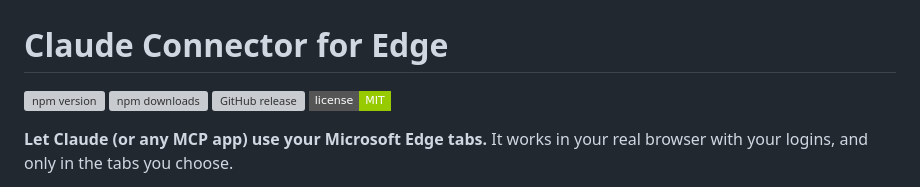
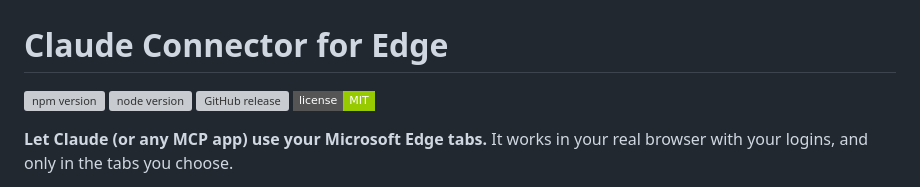
Before and after one commit to Shivendra-99/claude-edge-connector, a Markdown page: README.md, the part around the change. Drawn GitHub-style; badges without logos; grey boxes are pictures that could not be loaded.

Commit message:
Replace npm downloads badge with node engine badge

```diff
--- a/README.md
+++ b/README.md
@@ -1,7 +1,7 @@
 # Claude Connector for Edge
 
 [![npm version](https://img.shields.io/npm/v/claude-edge-connector.svg?style=flat-square&color=cb3837)](https://www.npmjs.com/package/claude-edge-connector)
-[![npm downloads](https://img.shields.io/npm/dm/claude-edge-connector.svg?style=flat-square)](https://www.npmjs.com/package/claude-edge-connector)
+[![node version](https://img.shields.io/node/v/claude-edge-connector.svg?style=flat-square)](https://www.npmjs.com/package/claude-edge-connector)
 [![GitHub release](https://img.shields.io/github/v/release/Shivendra-99/claude-edge-connector?style=flat-square&color=blue)](https://github.com/Shivendra-99/claude-edge-connector/releases/latest)
 [![License: MIT](https://img.shields.io/badge/license-MIT-green.svg?style=flat-square)](LICENSE)
 
```
